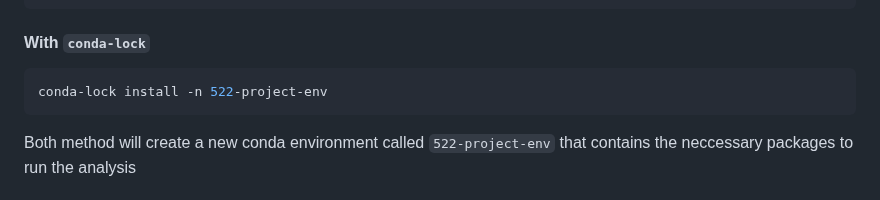
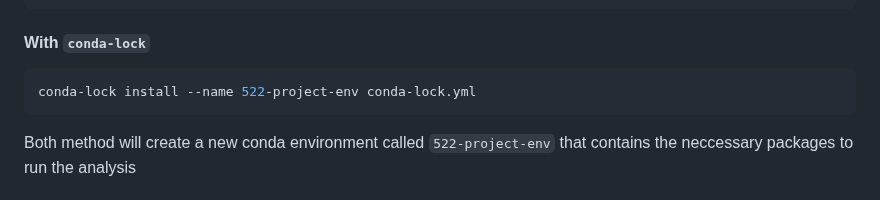
Before and after one commit to UBC-MDS/dsci-522-group-23, a Markdown page: README.md, the part around the change. GitHub-like rendering.

````diff
--- a/README.md
+++ b/README.md
@@ -48,7 +48,7 @@ conda create -n 522-project-env --file conda-lock.yml
 #### With `conda-lock`
 
 ```bash
-conda-lock install -n 522-project-env
+conda-lock install --name 522-project-env conda-lock.yml
 ```
 
 Both method will create a new conda environment called `522-project-env` that contains the neccessary packages to run the analysis
````
